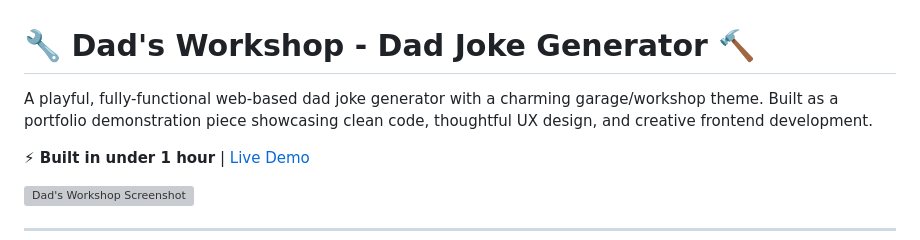
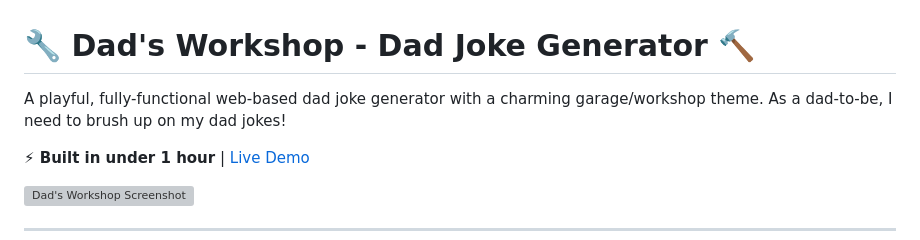
Before and after one commit to Daniel085/dadJokeGenerator, a Markdown page: README.md, the part around the change. Rendered like a GitHub page; grey boxes are pictures that could not be loaded.

```diff
--- a/README.md
+++ b/README.md
@@ -1,6 +1,6 @@
 # 🔧 Dad's Workshop - Dad Joke Generator 🔨
 
-A playful, fully-functional web-based dad joke generator with a charming garage/workshop theme. Built as a portfolio demonstration piece showcasing clean code, thoughtful UX design, and creative frontend development.
+A playful, fully-functional web-based dad joke generator with a charming garage/workshop theme. As a dad-to-be, I need to brush up on my dad jokes!
 
 **⚡ Built in under 1 hour** | [Live Demo](https://daniel085.github.io/dadJokeGenerator/)
 
```
